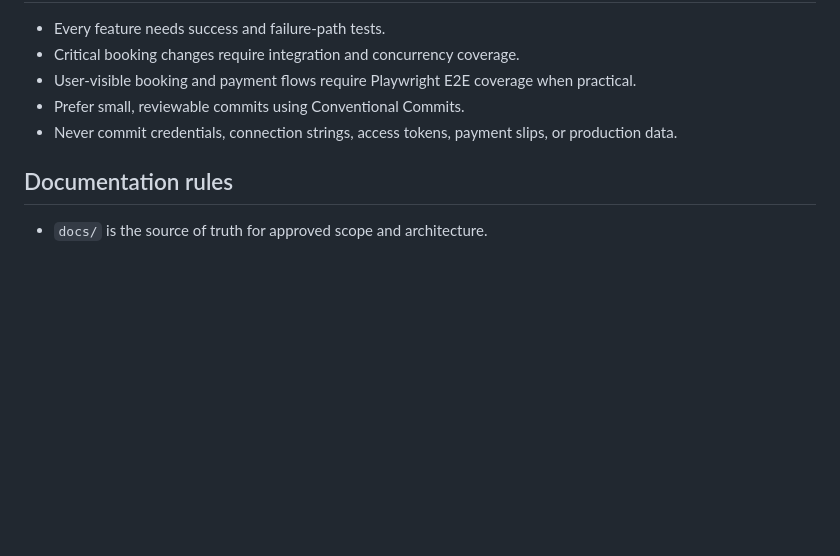
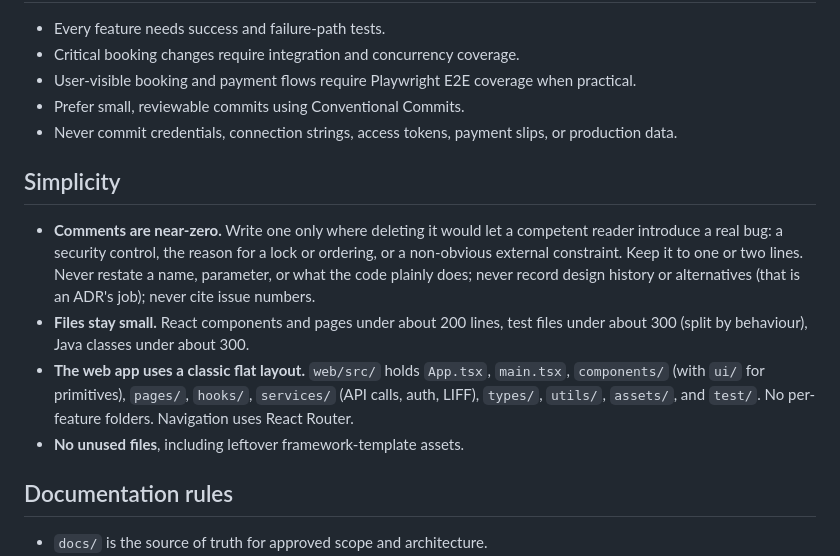
Before and after one commit to NoelPOS/au-van-platform, a Markdown page: AGENTS.md, the part around the change. Drawn GitHub-style; blank space fills up the shorter version.

Commit message:
docs: add simplicity rules for comments, file size and web layout

```diff
--- a/AGENTS.md
+++ b/AGENTS.md
@@ -44,6 +44,13 @@ Before planning or changing the project, read `AGENTS.md`, `README.md`, `docs/pr
 - Prefer small, reviewable commits using Conventional Commits.
 - Never commit credentials, connection strings, access tokens, payment slips, or production data.
 
+## Simplicity
+
+- **Comments are near-zero.** Write one only where deleting it would let a competent reader introduce a real bug: a security control, the reason for a lock or ordering, or a non-obvious external constraint. Keep it to one or two lines. Never restate a name, parameter, or what the code plainly does; never record design history or alternatives (that is an ADR's job); never cite issue numbers.
+- **Files stay small.** React components and pages under about 200 lines, test files under about 300 (split by behaviour), Java classes under about 300.
+- **The web app uses a classic flat layout.** `web/src/` holds `App.tsx`, `main.tsx`, `components/` (with `ui/` for primitives), `pages/`, `hooks/`, `services/` (API calls, auth, LIFF), `types/`, `utils/`, `assets/`, and `test/`. No per-feature folders. Navigation uses React Router.
+- **No unused files**, including leftover framework-template assets.
+
 ## Documentation rules
 
 - `docs/` is the source of truth for approved scope and architecture.
```
Also changed, not shown: .claude/agents/implementer.md (+4 -0 lines), .claude/agents/pr-reviewer.md (+3 -0 lines).
